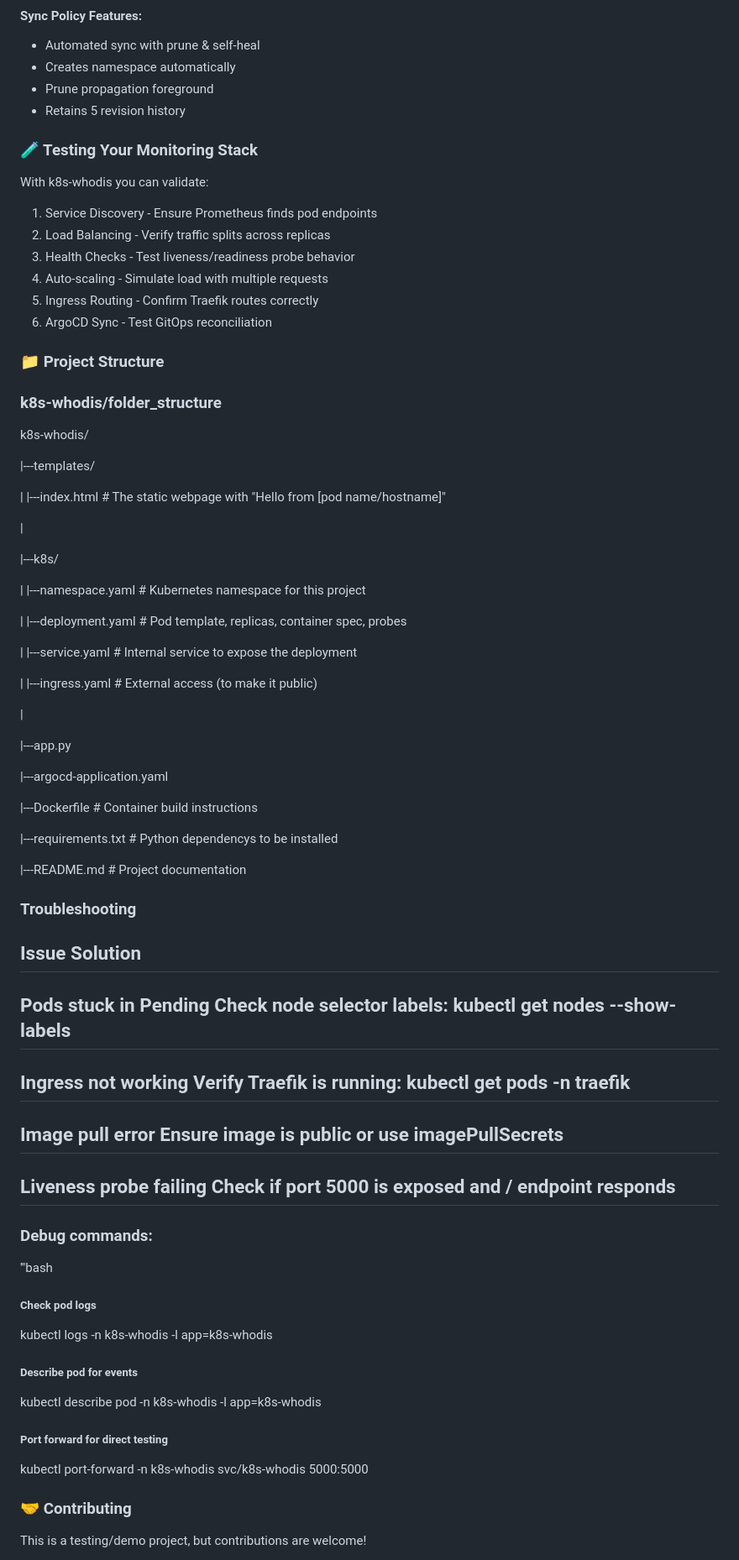
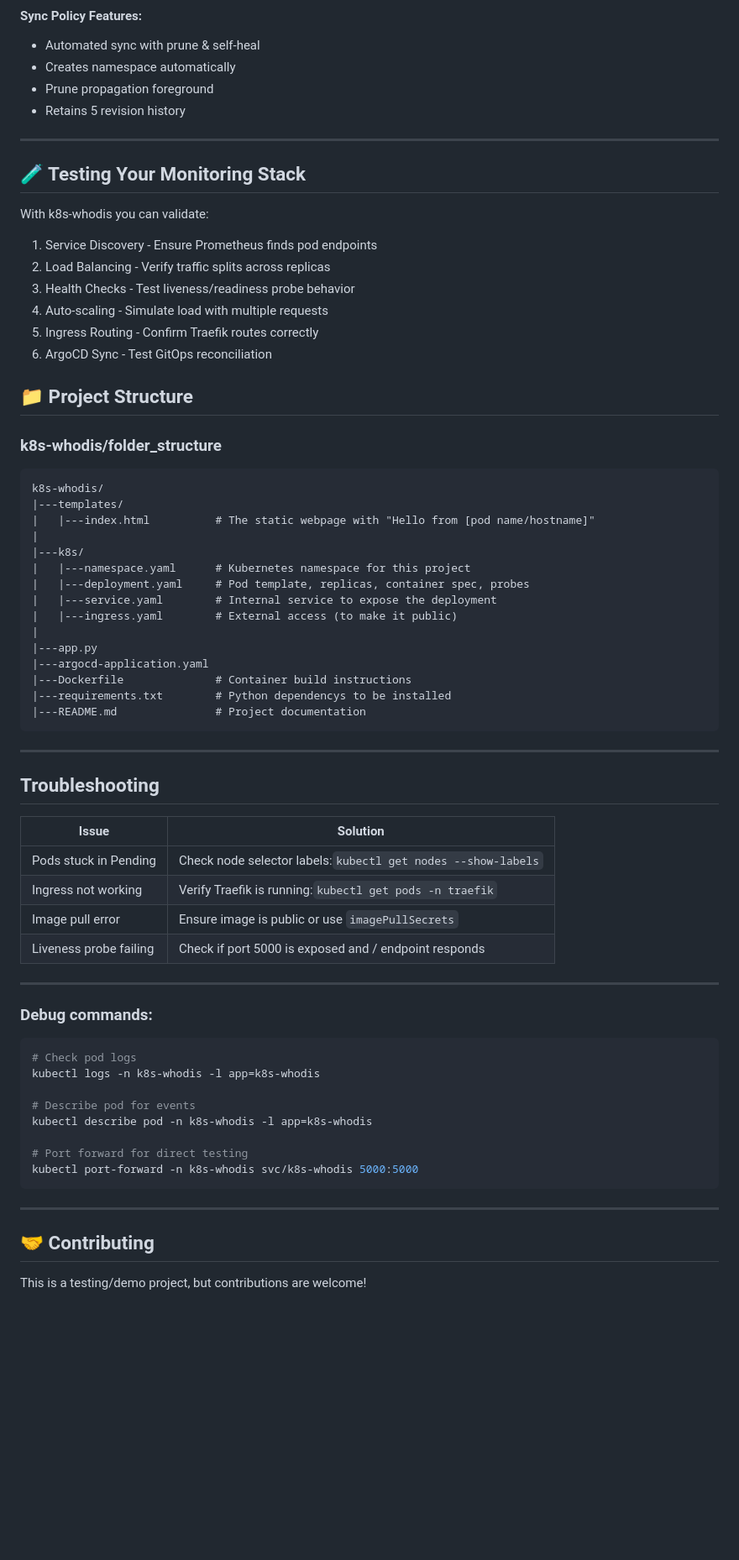
Before and after one commit to kenkaserebe/k8s-whodis, a Markdown page: README.md, the part around one of its changes. Shown at 84% size. GitHub-like rendering; blank space fills up the shorter version.

````diff
--- a/README.md
+++ b/README.md
@@ -233,8 +215,8 @@ kubectl apply -f argocd-application.yaml
 - Prune propagation foreground
 - Retains 5 revision history
 
-
-### 🧪 Testing Your Monitoring Stack
+---
+## 🧪 Testing Your Monitoring Stack
 
 With k8s-whodis you can validate:
 
@@ -246,74 +228,53 @@ With k8s-whodis you can validate:
 6. ArgoCD Sync - Test GitOps reconciliation
 
 
-### 📁 Project Structure
+## 📁 Project Structure
 
 
 ### k8s-whodis/folder_structure
+```
+k8s-whodis/
+|---templates/
+|   |---index.html          # The static webpage with "Hello from [pod name/hostname]"
+|
+|---k8s/
+|   |---namespace.yaml      # Kubernetes namespace for this project
+|   |---deployment.yaml     # Pod template, replicas, container spec, probes
+|   |---service.yaml        # Internal service to expose the deployment
+|   |---ingress.yaml        # External access (to make it public)
+|
+|---app.py
+|---argocd-application.yaml
+|---Dockerfile              # Container build instructions
+|---requirements.txt        # Python dependencys to be installed
+|---README.md               # Project documentation
+```
+---
+## Troubleshooting
 
-k8s-whodis/
+|Issue                      |Solution
+|---------------------------|----------------------------------------------------------------|
+|Pods stuck in Pending      |Check node selector labels:```kubectl get nodes --show-labels```|
+|Ingress not working        |Verify Traefik is running:```kubectl get pods -n traefik```     |
+|Image pull error           |Ensure image is public or use ```imagePullSecrets```            |
+|Liveness probe failing     |Check if port 5000 is exposed and / endpoint responds           |
 
-|---templates/
-
-|   |---index.html          # The static webpage with "Hello from [pod name/hostname]"
-
-|
-
-|---k8s/
-
-|   |---namespace.yaml      # Kubernetes namespace for this project
-
-|   |---deployment.yaml     # Pod template, replicas, container spec, probes
-
-|   |---service.yaml        # Internal service to expose the deployment
-
-|   |---ingress.yaml        # External access (to make it public)
-
-|
-
-|---app.py
-
-|---argocd-application.yaml
-
-|---Dockerfile              # Container build instructions
-
-|---requirements.txt        # Python dependencys to be installed
-
-|---README.md               # Project documentation
-
-
-### Troubleshooting
-
-Issue                           Solution
------------------------------------------------------------------------------------------------
-Pods stuck in Pending           Check node selector labels:
-                                kubectl get nodes --show-labels
------------------------------------------------------------------------------------------------
-Ingress not working             Verify Traefik is running:
-                                kubectl get pods -n traefik
------------------------------------------------------------------------------------------------
-Image pull error                Ensure image is public or use imagePullSecrets
------------------------------------------------------------------------------------------------
-Liveness probe failing          Check if port 5000 is exposed and / endpoint responds
------------------------------------------------------------------------------------------------
-
-
+---
 ### Debug commands:
 
-'''bash
-
-##### Check pod logs
+```bash
+# Check pod logs
 kubectl logs -n k8s-whodis -l app=k8s-whodis
 
-##### Describe pod for events
+# Describe pod for events
 kubectl describe pod -n k8s-whodis -l app=k8s-whodis
 
-##### Port forward for direct testing
+# Port forward for direct testing
 kubectl port-forward -n k8s-whodis svc/k8s-whodis 5000:5000
+```
 
-
-
-### 🤝 Contributing
+---
+## 🤝 Contributing
 
 This is a testing/demo project, but contributions are welcome!
 
````
Also changed, not shown: other parts of README.md (+84 -103 lines).
